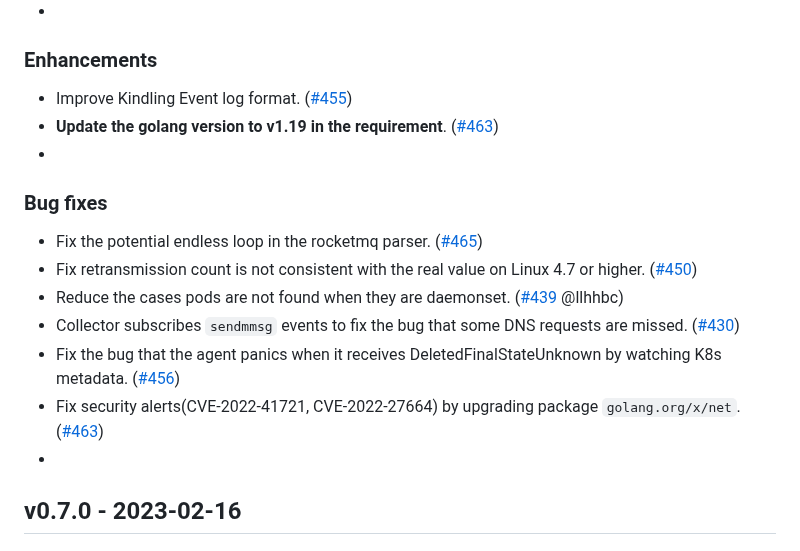
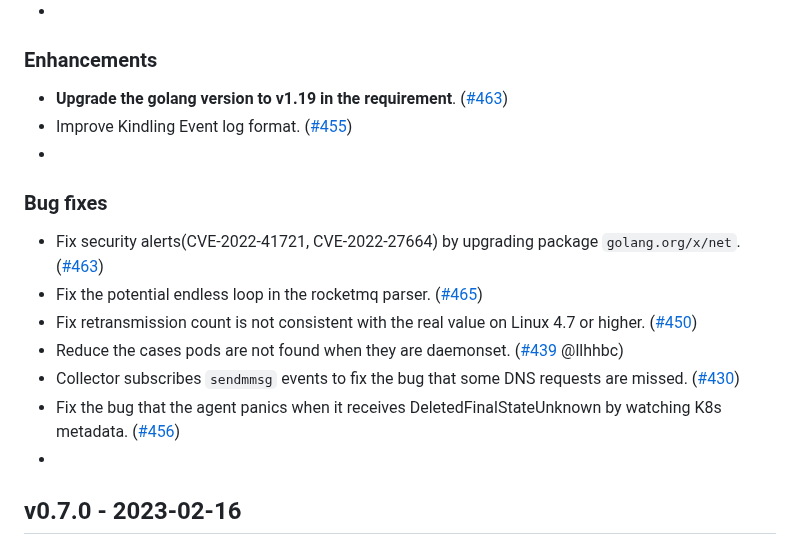
Before and after one commit to KindlingProject/kindling, a Markdown page: CHANGELOG.md, the part around the change. Drawn GitHub-style.

Commit message:
ci: update changelog
Signed-off-by: niejiangang <niejiangang@harmonycloud.cn>

```diff
--- a/CHANGELOG.md
+++ b/CHANGELOG.md
@@ -9,17 +9,17 @@
 -
 
 ### Enhancements
+- **Upgrade the golang version to v1.19 in the requirement**. ([#463](https://github.com/KindlingProject/kindling/pull/463))
 - Improve Kindling Event log format. ([#455](https://github.com/KindlingProject/kindling/pull/455))
-- **Update the golang version to v1.19 in the requirement**. ([#463](https://github.com/KindlingProject/kindling/pull/463))
 -
 
 ### Bug fixes
+- Fix security alerts(CVE-2022-41721, CVE-2022-27664) by upgrading package `golang.org/x/net`.([#463](https://github.com/KindlingProject/kindling/pull/463))
 - Fix the potential endless loop in the rocketmq parser. ([#465](https://github.com/KindlingProject/kindling/pull/465))
 - Fix retransmission count is not consistent with the real value on Linux 4.7 or higher. ([#450](https://github.com/KindlingProject/kindling/pull/450))
 - Reduce the cases pods are not found when they are daemonset. ([#439](https://github.com/KindlingProject/kindling/pull/439) @llhhbc)
 - Collector subscribes `sendmmsg` events to fix the bug that some DNS requests are missed. ([#430](https://github.com/KindlingProject/kindling/pull/430))
 - Fix the bug that the agent panics when it receives DeletedFinalStateUnknown by watching K8s metadata. ([#456](https://github.com/KindlingProject/kindling/pull/456))
-- Fix security alerts(CVE-2022-41721, CVE-2022-27664) by upgrading package `golang.org/x/net`.([#463](https://github.com/KindlingProject/kindling/pull/463))
 -
 
 ## v0.7.0 - 2023-02-16
```
